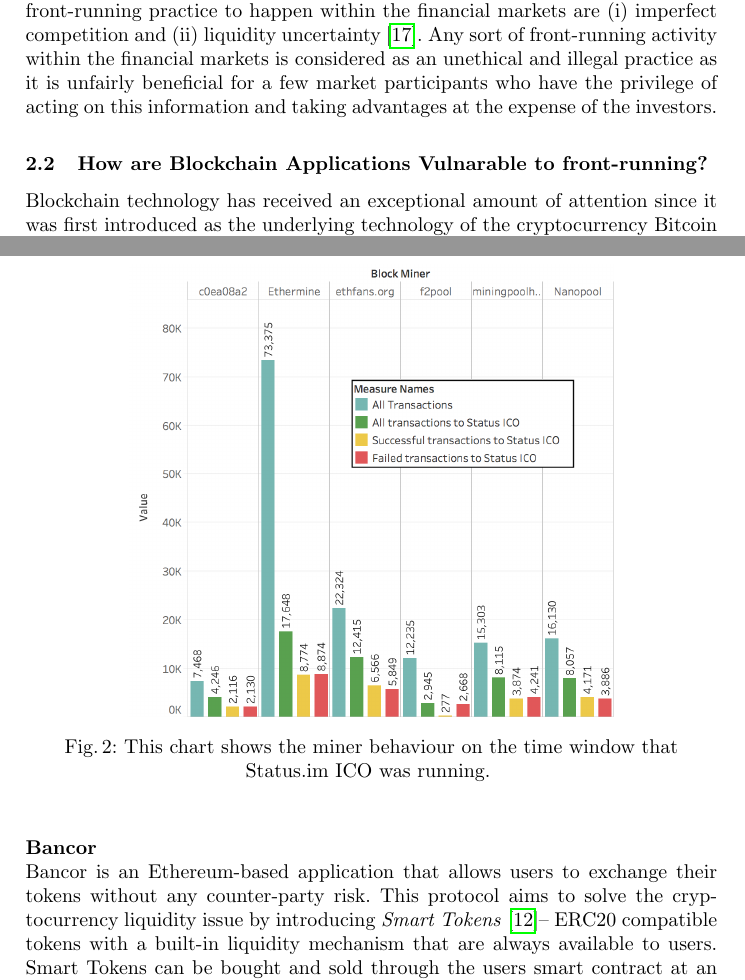
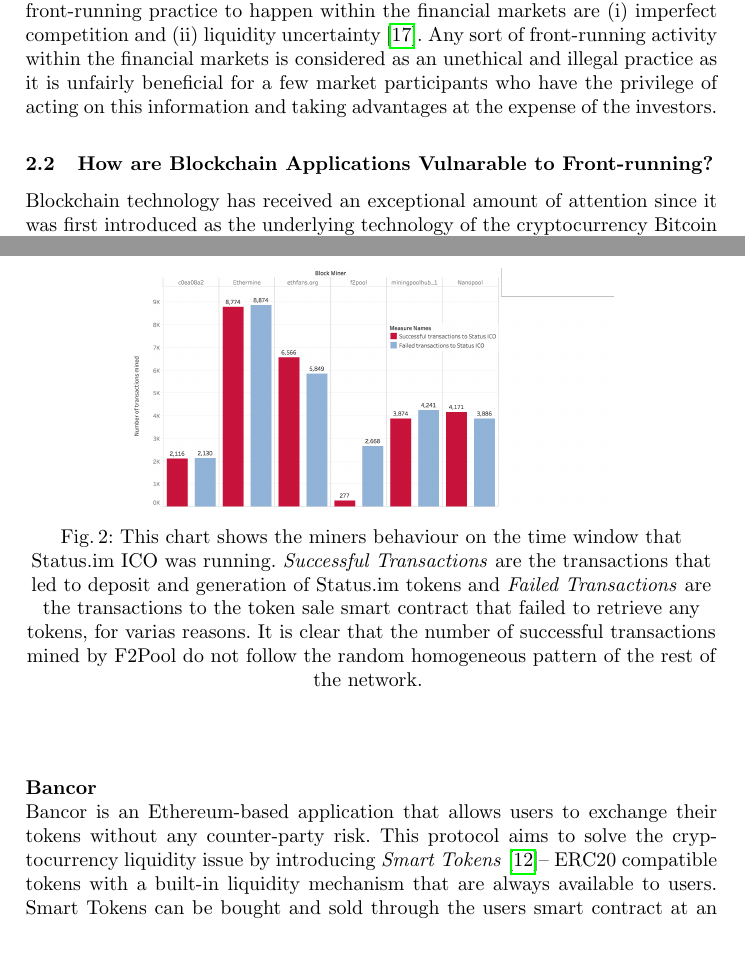
Before and after one commit to MadibaGroup/2018-Dolunay, a LaTeX paper (frontrunning/Latex/main.tex, which reads frontrunning/Latex/sections/paper.tex): two parts of pages 1 and 7 of 12, joined at a grey line, cut so that both start at the same text, the shorter picture padded with empty space. Compiled offline with pdfLaTeX.

Commit message:
[frontrunning] fix miner transactions figure

```diff
--- a/frontrunning/Latex/sections/paper.tex
+++ b/frontrunning/Latex/sections/paper.tex
@@ -14,7 +14,7 @@
 
 
 
-\subsection{How are Blockchain Applications Vulnarable to front-running?}
+\subsection{How are Blockchain Applications Vulnarable to Front-running?}
 \label{sec:Front Running on the Blockchains}
 
 Blockchain technology has received an exceptional amount of attention since it was first introduced as the underlying technology of the cryptocurrency Bitcoin in Satoshi Nakamoto's (pseudonymous) 2008 white paper \cite{nakamoto2008bitcoin}. Many decentralized applications that are nowadays built on top of this technology represent the significance of the blockchain as it completely eliminates the single points of failures within any systems. However, blockchains have some inherent characteristic that leave them vulnerable to \emph{front running} behaviour. Although this data structure is known to be publicly visible to every network participants, information is layered  and some of them are accessed only by insiders. Any network participants that runs a full node on the blockchain is able to obtain those information and as mentioned in Section~\ref{sec:What is front-running?}, this leaves the application vulnerable to front running. Decentralized exchanges are a group of blockchain financial applications where front running can be executed. Bancor \cite{hertzog2017bancor} is an example of such systems in which front-runners benefit from potential price increase of the market stocks (details are provided in Section ...). Decentralized namespaces, as blockchain non-financial applications, are another example. Ghazal \cite{moosavighazal} is such system in which upon seeing a transaction from Alice to register \texttt{alice.com}, front runner can go ahead of her and register this domain name. He can later sell \texttt{alice.com} to Alice for a higher price and benefit from the price increase.
@@ -109,8 +109,8 @@ As shown in figure  ~\ref{fig:Transactions_miners_while_status_ico_cut}, most of
 
 \begin{figure}[h]
 \centering
-\includegraphics[width=0.7\linewidth]{figures/Transactions_miners_while_status_ico_cut.png}
-\caption{This chart shows the miner behaviour on the time window that Status.im ICO was running. \label{fig:Transactions_miners_while_status_ico_cut}}
+\includegraphics[width=0.7\linewidth]{figures/Transactions_miners_while_status_ico_cut_only_icotx.png}
+\caption{This chart shows the miners behaviour on the time window that Status.im ICO was running. \textit{Successful Transactions} are the transactions that led to deposit and generation of Status.im tokens and \textit{Failed Transactions} are the transactions to the token sale smart contract that failed to retrieve any tokens, for varias reasons.  It is clear that the number of successful transactions mined by F2Pool do not follow the random homogeneous pattern of the rest of the network. \label{fig:Transactions_miners_while_status_ico_cut}}
 \end{figure}
 
 %TODO: make pie charts for each mining pool, all non-status-ico transactions vs success-ico-transactions vs failed-ico=transactions
```
Also changed, not shown: frontrunning/Data/Status ICO Data/Finals/Transactions_miners_while_status_ico_only_statustxs.png (added), frontrunning/Latex/figures/Transactions_miners_while_status_ico_cut_only_icotx.png (added), frontrunning/Latex/main.pdf, 1 other file.
